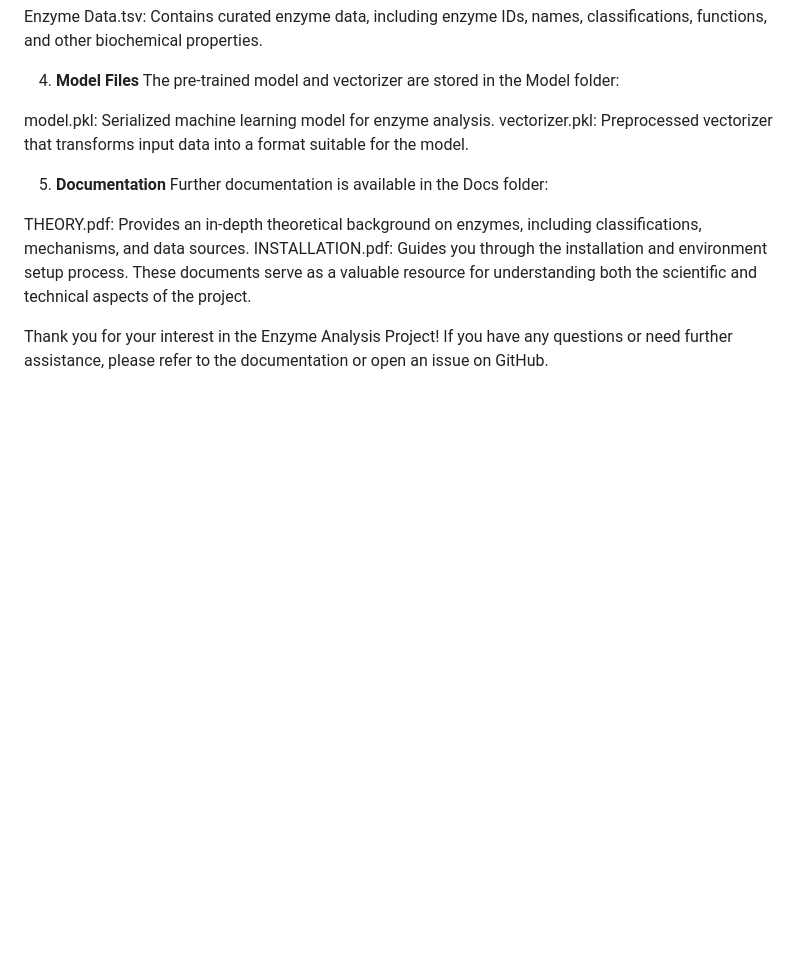
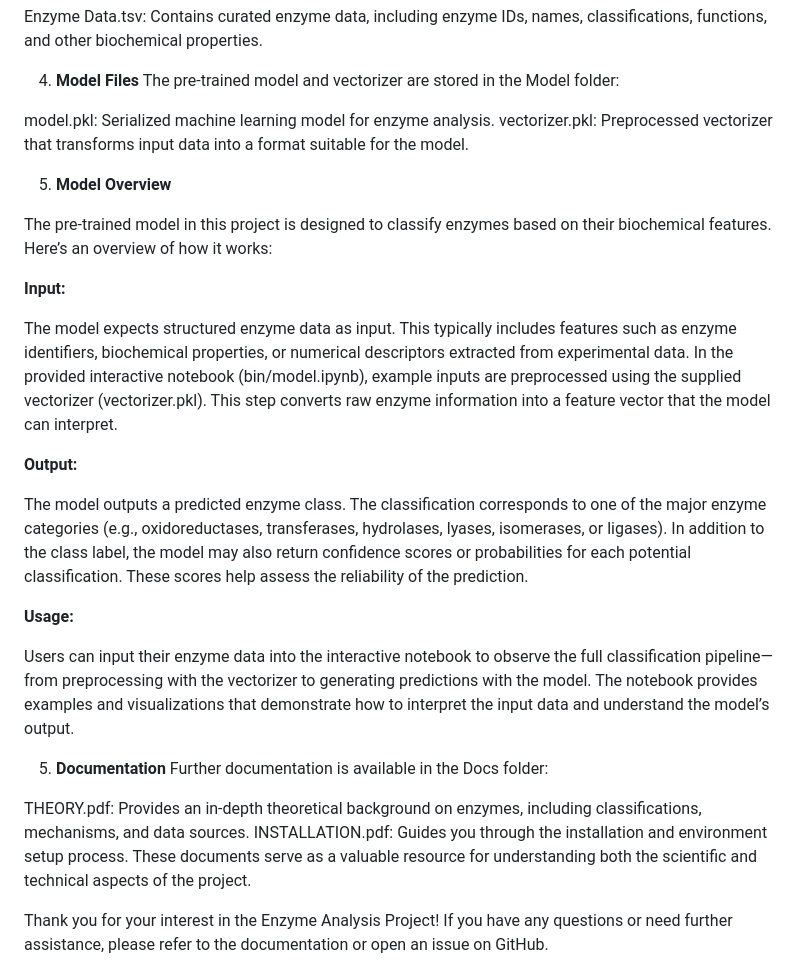
Before and after one commit to Karudhoru/Enzyme-Classification-Model, a Markdown page: README.md, the part around the change. Rendered like a GitHub page; blank space fills up the shorter version.

```diff
--- a/README.md
+++ b/README.md
@@ -101,6 +101,26 @@ The repository is organized into several key directories:
   model.pkl: Serialized machine learning model for enzyme analysis.
   vectorizer.pkl: Preprocessed vectorizer that transforms input data into a format suitable for the model.
 
+5. **Model Overview**
+
+The pre-trained model in this project is designed to classify enzymes based on their biochemical features. Here’s an overview of how it works:
+
+**Input:**
+
+The model expects structured enzyme data as input. This typically includes features such as enzyme identifiers, biochemical properties, or numerical descriptors extracted from experimental data.
+In the provided interactive notebook (bin/model.ipynb), example inputs are preprocessed using the supplied vectorizer (vectorizer.pkl). This step converts raw enzyme information into a feature vector that the model can interpret.
+
+**Output:**
+
+The model outputs a predicted enzyme class. The classification corresponds to one of the major enzyme categories (e.g., oxidoreductases, transferases, hydrolases, lyases, isomerases, or ligases).
+In addition to the class label, the model may also return confidence scores or probabilities for each potential classification. These scores help assess the reliability of the prediction.
+
+**Usage:**
+
+Users can input their enzyme data into the interactive notebook to observe the full classification pipeline—from preprocessing with the vectorizer to generating predictions with the model.
+The notebook provides examples and visualizations that demonstrate how to interpret the input data and understand the model’s output.
+
+
 5. **Documentation**
   Further documentation is available in the Docs folder:
 
```
